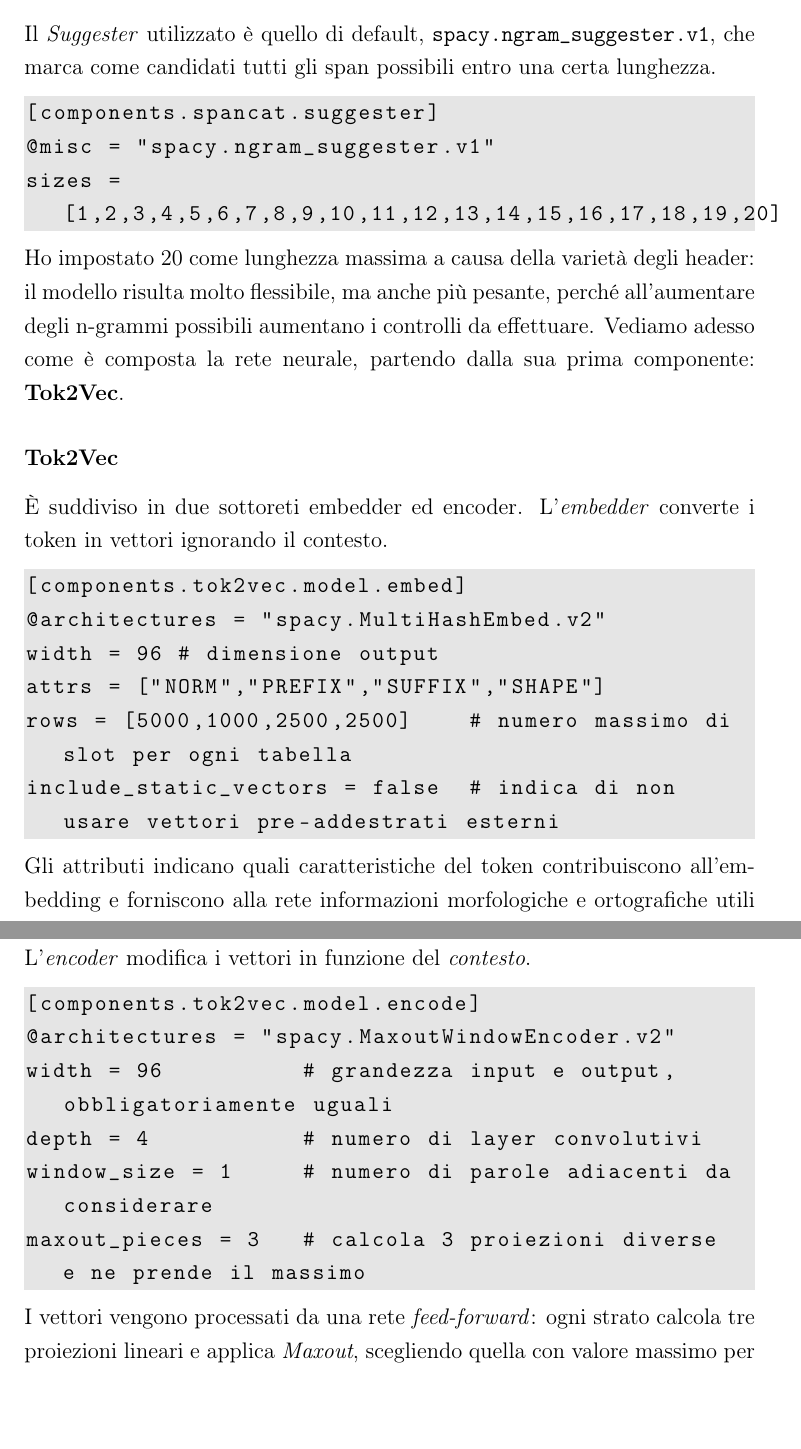
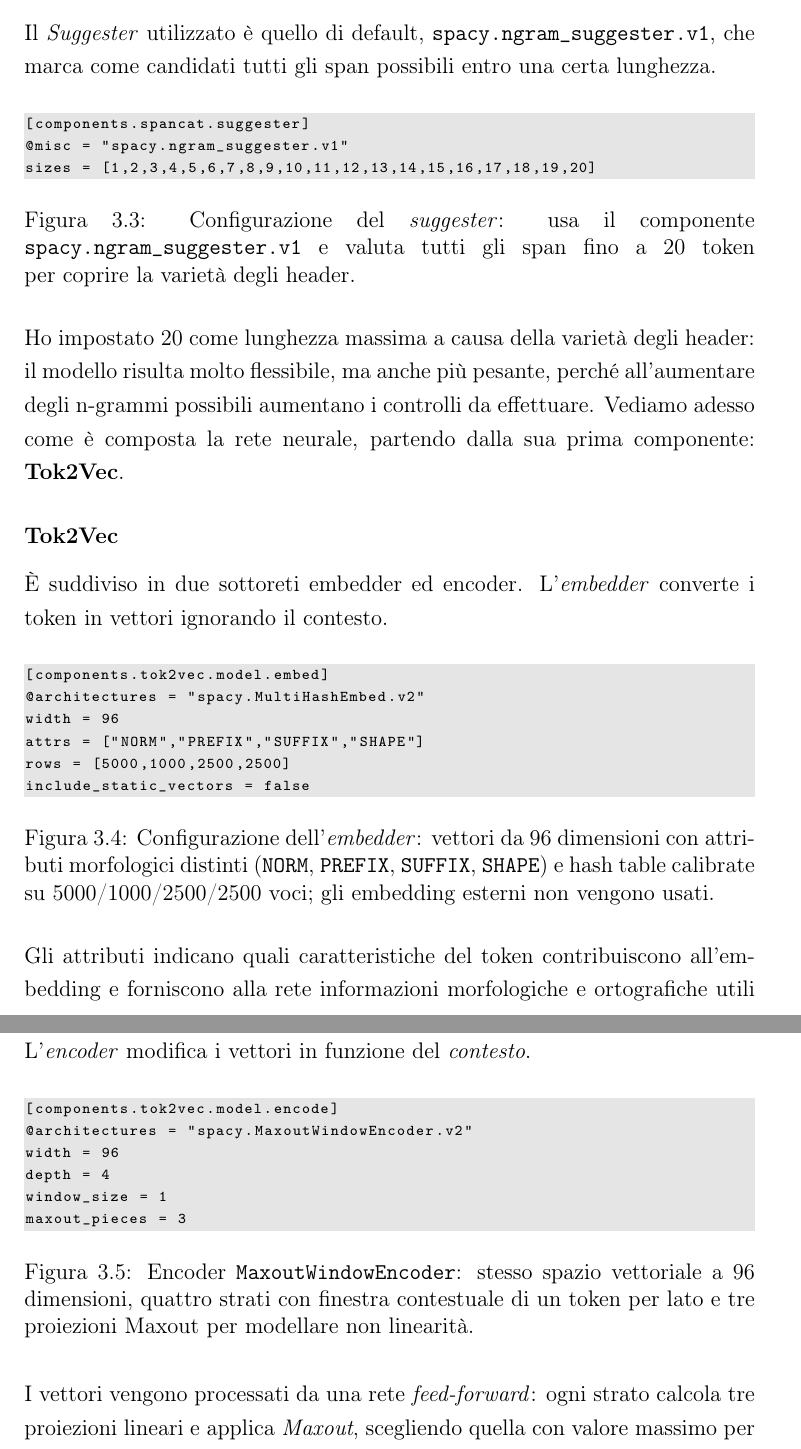
Before and after one commit to Tbag00/tesi_triennale, a LaTeX document (main.tex, which reads 2datacleaning.tex): two parts of pages 18 and 19 of 26, joined at a grey line, cut so that both start at the same text, the shorter picture padded with empty space. Compiled offline with pdfLaTeX.

Commit message:
modificati in fig. le parti relative a confic.cfg

```diff
--- a/2datacleaning.tex
+++ b/2datacleaning.tex
@@ -162,38 +162,56 @@ world!
 \subsubsection{Suggester}
 Il \textit{Suggester} utilizzato è quello di default, \texttt{spacy.ngram\_suggester.v1}, che marca come candidati tutti gli span possibili entro una certa lunghezza.
 
+\begin{figure}[H]
+    \centering
+    \scriptsize
 \begin{lstlisting}[style=cmd]
 [components.spancat.suggester]
 @misc = "spacy.ngram_suggester.v1"
 sizes = [1,2,3,4,5,6,7,8,9,10,11,12,13,14,15,16,17,18,19,20]
 \end{lstlisting}
+    \caption{Configurazione del \textit{suggester}: usa il componente \texttt{spacy.ngram\_suggester.v1} e valuta tutti gli span fino a 20 token per coprire la varietà degli header.}
+    \label{fig:cfg-suggester}
+\end{figure}
 
 \noindent Ho impostato 20 come lunghezza massima a causa della varietà degli header: il modello risulta molto flessibile, ma anche più pesante, perché all'aumentare degli n-grammi possibili aumentano i controlli da effettuare.
 Vediamo adesso come è composta la rete neurale, partendo dalla sua prima componente: \textbf{Tok2Vec}.
 \subsubsection{Tok2Vec}
 \noindent È suddiviso in due sottoreti embedder ed encoder. L'\textit{embedder} converte i token in vettori ignorando il contesto.
 
+\begin{figure}[H]
+    \centering
+    \scriptsize
 \begin{lstlisting}[style=cmd]
 [components.tok2vec.model.embed]
 @architectures = "spacy.MultiHashEmbed.v2"
-width = 96 # dimensione output
+width = 96
 attrs = ["NORM","PREFIX","SUFFIX","SHAPE"]
-rows = [5000,1000,2500,2500]    # numero massimo di slot per ogni tabella
-include_static_vectors = false  # indica di non usare vettori pre-addestrati esterni
+rows = [5000,1000,2500,2500]
+include_static_vectors = false
 \end{lstlisting}
+    \caption{Configurazione dell'\textit{embedder}: vettori da 96 dimensioni con attributi morfologici distinti (\texttt{NORM}, \texttt{PREFIX}, \texttt{SUFFIX}, \texttt{SHAPE}) e hash table calibrate su 5000/1000/2500/2500 voci; gli embedding esterni non vengono usati.}
+    \label{fig:cfg-embed}
+\end{figure}
 
 \noindent Gli attributi indicano quali caratteristiche del token contribuiscono all'embedding e forniscono alla rete informazioni morfologiche e ortografiche utili per riconoscere pattern linguistici: \texttt{NORM} è la parola normalizzata (senza maiuscole, accenti o varianti equivalenti, e.g. \texttt{'s} diventa \texttt{is}); \texttt{PREFIX} e \texttt{SUFFIX} sono autoesplicativi; \texttt{SHAPE} descrive la forma ortografica (\texttt{Data}: \texttt{Xxxx}, \texttt{NASA}: \texttt{XXXX}, \texttt{2025}: \texttt{dddd}). Il componente \texttt{MultiHashEmbed.v2} crea embedding separati per ciascun attributo,\footnote{\url{https://spacy.io/api/architectures\#MultiHashEmbed}} così ogni token è rappresentato dal significato, dalla forma ortografica e da porzioni specifiche della parola. In \texttt{rows} impostiamo la dimensione massima della tabella hash per ogni attributo; trattandosi di matrici che associano a ciascun valore un vettore, abbiamo dimensionato le tabelle in base alla varietà attesa degli attributi, prevedendo ad esempio molte più forme normalizzate rispetto ai prefissi e rimanendo entro il bound consigliato (1000--10000).
 
 \noindent L'\textit{encoder} modifica i vettori in funzione del \textit{contesto}.
 
+\begin{figure}[H]
+    \centering
+    \scriptsize
 \begin{lstlisting}[style=cmd]
 [components.tok2vec.model.encode]
 @architectures = "spacy.MaxoutWindowEncoder.v2"
-width = 96          # grandezza input e output, obbligatoriamente uguali
-depth = 4           # numero di layer convolutivi
-window_size = 1     # numero di parole adiacenti da considerare
-maxout_pieces = 3   # calcola 3 proiezioni diverse e ne prende il massimo
+width = 96
+depth = 4
+window_size = 1
+maxout_pieces = 3
 \end{lstlisting}
+    \caption{Encoder \texttt{MaxoutWindowEncoder}: stesso spazio vettoriale a 96 dimensioni, quattro strati con finestra contestuale di un token per lato e tre proiezioni Maxout per modellare non linearità.}
+    \label{fig:cfg-encode}
+\end{figure}
 
 \noindent I vettori vengono processati da una rete \textit{feed-forward}: ogni strato calcola tre proiezioni lineari e applica \textit{Maxout}, scegliendo quella con valore massimo per ogni finestra. L'uso di \textit{Maxout}, al posto di una semplice ReLU, permette di modellare dipendenze contestuali più complesse.
 \subsubsection{Reducer}
```
Also changed, not shown: main.pdf, 2datacleaning.tex (34 more changed lines), 7 other files.
